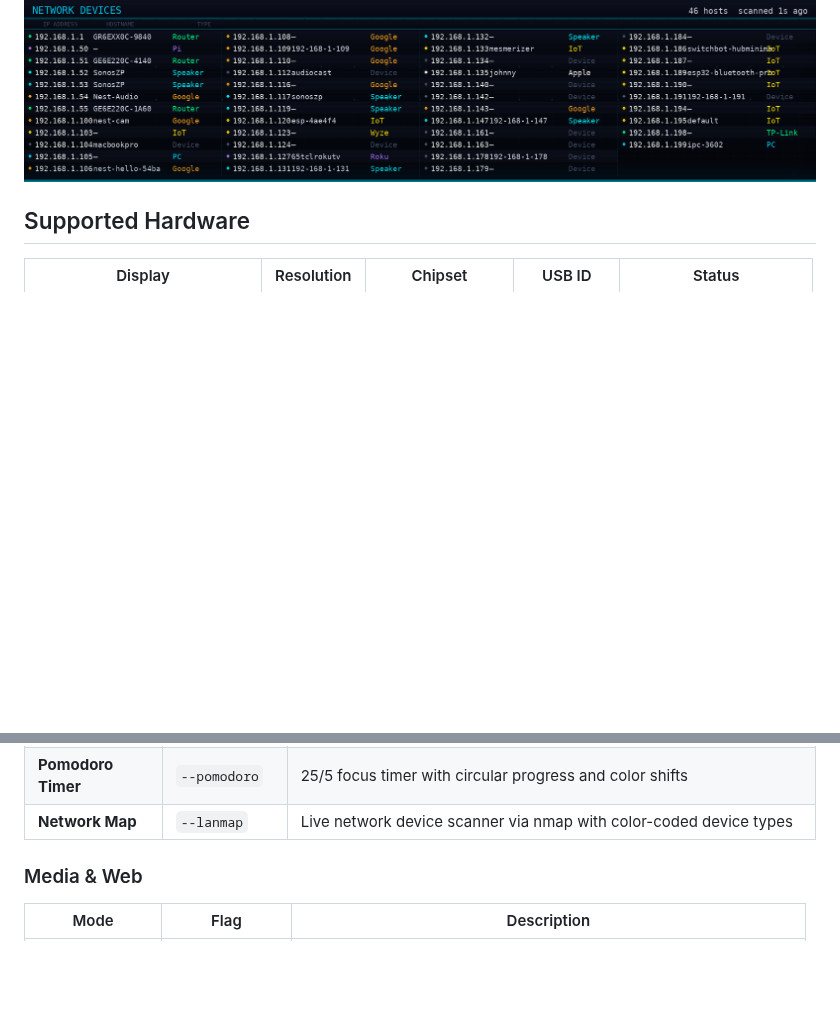
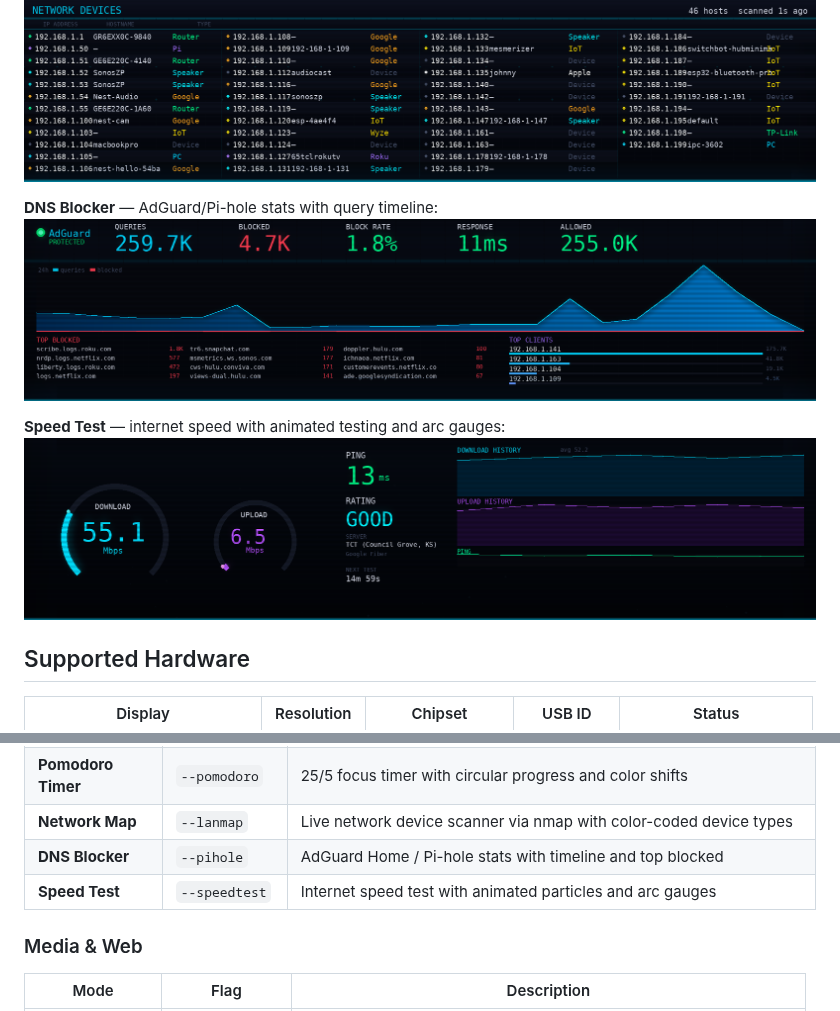
Before and after one commit to hevnsnt/artinchip-linux, a Markdown page: README.md, 2 parts joined by grey strips. GitHub-like rendering; pictures changed too: screenshots/pihole.png (added), screenshots/speedtest.png (added); blank space fills up the shorter version.

Commit message:
feat: add pihole + speedtest dashboards, update README with screenshots

```diff
--- a/README.md
+++ b/README.md
@@ -33,6 +33,12 @@
 
 **Network Map** — live device scanner with color-coded types:
 ![lanmap](screenshots/lanmap.png)
+
+**DNS Blocker** — AdGuard/Pi-hole stats with query timeline:
+![pihole](screenshots/pihole.png)
+
+**Speed Test** — internet speed with animated testing and arc gauges:
+![speedtest](screenshots/speedtest.png)
 
 ## Supported Hardware
 
@@ -72,6 +78,8 @@ The installer handles dependencies, udev rules, and puts `tinyscreen` in your PA
 | **News Crawl** | `--news` | Scrolling RSS headlines from Reuters, BBC, Hacker News |
 | **Pomodoro Timer** | `--pomodoro` | 25/5 focus timer with circular progress and color shifts |
 | **Network Map** | `--lanmap` | Live network device scanner via nmap with color-coded device types |
+| **DNS Blocker** | `--pihole` | AdGuard Home / Pi-hole stats with timeline and top blocked |
+| **Speed Test** | `--speedtest` | Internet speed test with animated particles and arc gauges |
 
 ### Media & Web
 
```
